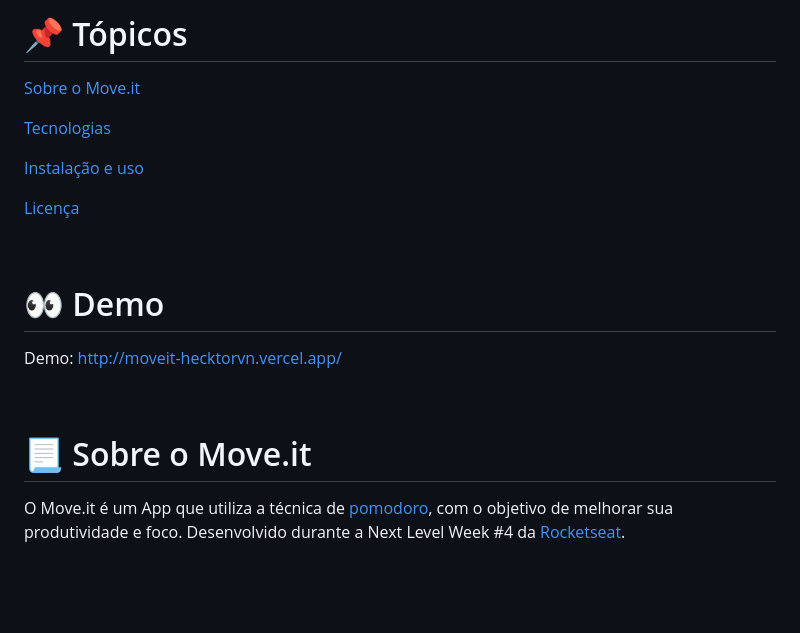
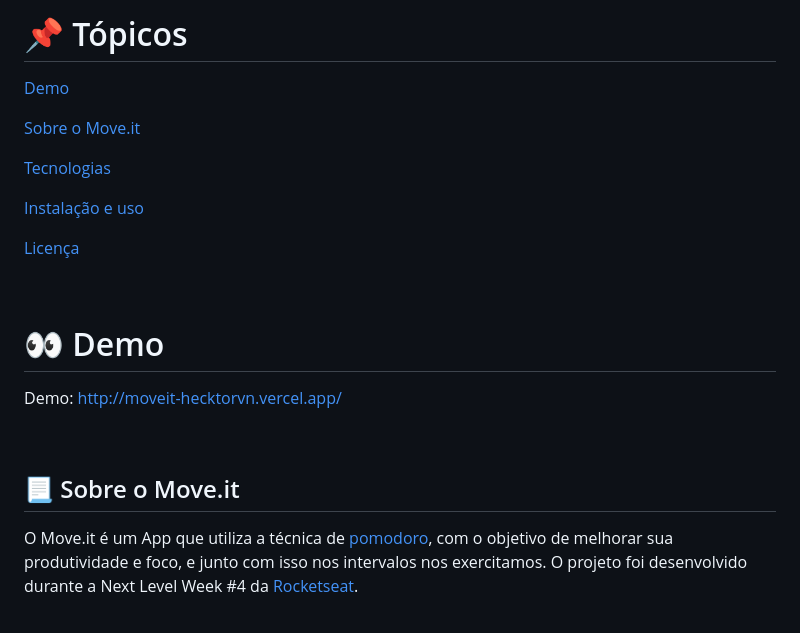
Before and after one commit to hecktorvn/moveit, a Markdown page: README.md, the part around the change printed below. GitHub-like rendering; blank space fills up the shorter version.

```diff
--- a/README.md
+++ b/README.md
@@ -22,13 +22,15 @@
 
 # :pushpin: Tópicos
 
-[Sobre o Move.it](#sobre-o-move.it)
+[Demo](#eyes-demo)
 
-[Tecnologias](#tecnologias)
+[Sobre o Move.it](#page_with_curl-sobre-o-moveit)
 
-[Instalação e uso](#instalação-e-uso)
+[Tecnologias](#computer-tecnologias)
 
-[Licença](#licença)
+[Instalação e uso](#construction_worker-instalação-e-uso)
+
+[Licença](#closed_book-licença)
 
 <br>
 
@@ -38,9 +40,10 @@ Demo: <http://moveit-hecktorvn.vercel.app/>
 
 <br>
 
-# :page_with_curl: Sobre o Move.it
+## :page_with_curl: Sobre o Move.it
 
-O Move.it é um App que utiliza a técnica de [pomodoro](https://pt.wikipedia.org/wiki/T%C3%A9cnica_pomodoro), com o objetivo de melhorar sua produtividade e foco. Desenvolvido durante a Next Level Week #4 da [Rocketseat](https://rocketseat.com.br/).
+O Move.it é um App que utiliza a técnica de [pomodoro](https://pt.wikipedia.org/wiki/T%C3%A9cnica_pomodoro), com o objetivo de melhorar sua produtividade e foco, e junto com isso nos intervalos nos exercitamos.
+O projeto foi desenvolvido durante a Next Level Week #4 da [Rocketseat](https://rocketseat.com.br/).
 
 <br>
 
```
Also changed, not shown: other parts of README.md (+3 -48 lines), public/screenshots/home.png (added), public/screenshots/leaderboard.png (added), public/screenshots/login.png (added).
